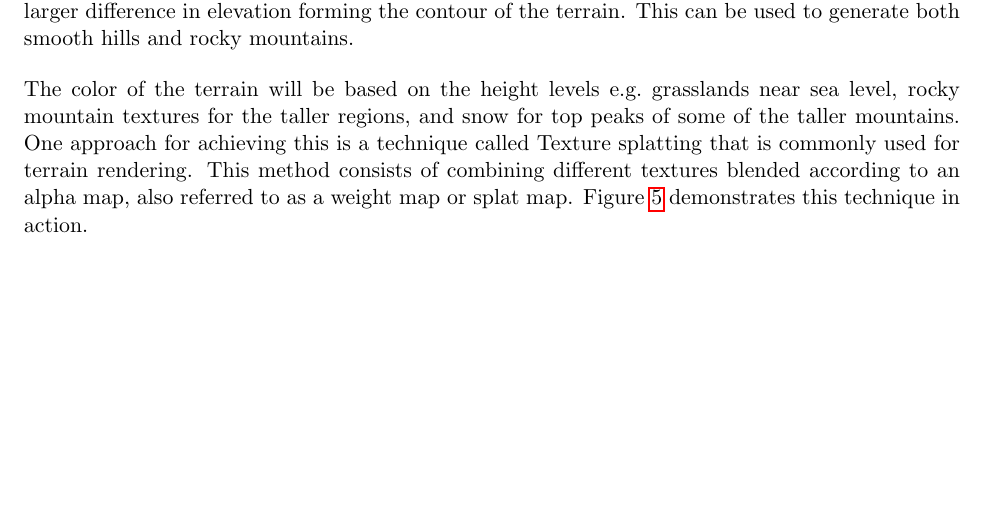
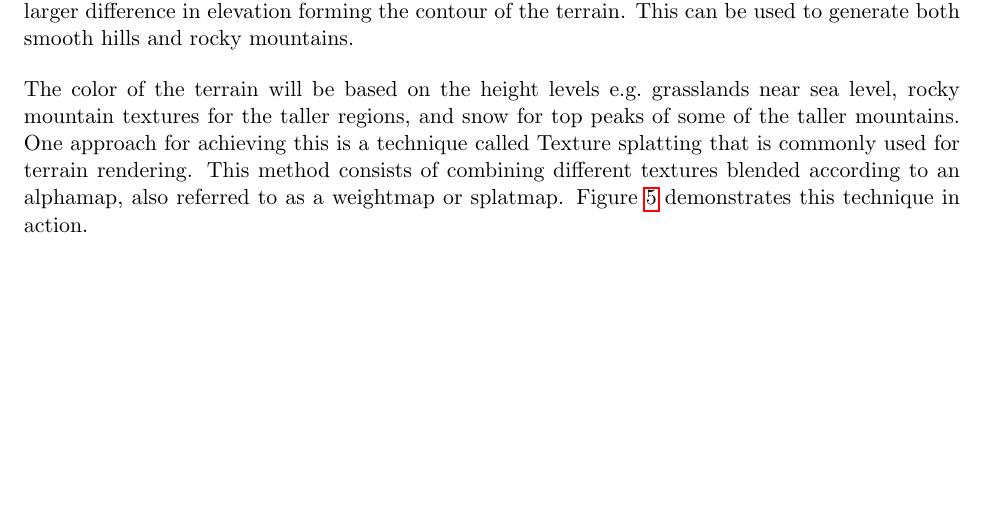
Before and after one commit to DATX02-20-02/Report, a LaTeX document (main.tex, which reads tex/method/terrain.tex): part of page 13 of 25, cut so that both start at the same text. Compiled offline with pdfLaTeX.

Commit message:
removes spacex

```diff
--- a/tex/method/terrain.tex
+++ b/tex/method/terrain.tex
@@ -30,7 +30,7 @@ This can be used to generate both smooth hills and rocky mountains.
 
 The color of the terrain will be based on the height levels e.g.\ grasslands near sea level, rocky mountain textures for the taller regions, and snow for top peaks of some of the taller mountains.
 One approach for achieving this is a technique called Texture splatting that is commonly used for terrain rendering.
-This method consists of combining different textures blended according to an alpha map, also referred to as a weight map or splat map.
+This method consists of combining different textures blended according to an alphamap, also referred to as a weightmap or splatmap.
 Figure~\ref{fig:texture-splatting} demonstrates this technique in action.
 
 \begin{figure}[H]
```
